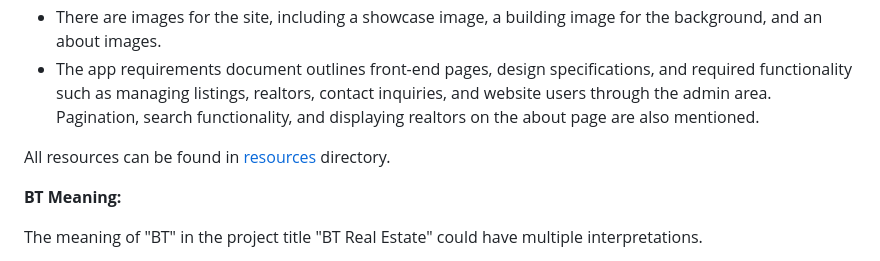
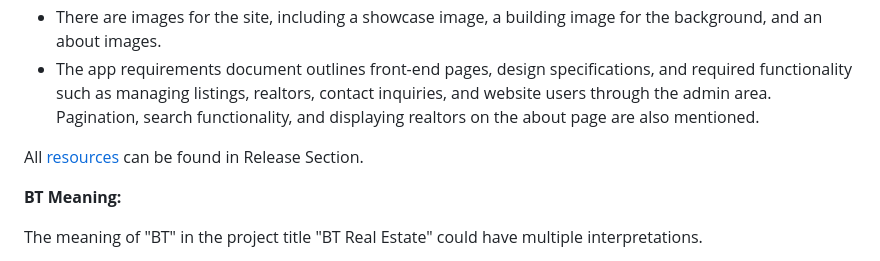
Before and after one commit to dev-mdirfan/BT-Real-Estate, a Markdown page: README.md, the part around the change. GitHub-like rendering.

Commit message:
resources link added in Update README.md

```diff
--- a/README.md
+++ b/README.md
@@ -6,7 +6,7 @@
 - There are images for the site, including a showcase image, a building image for the background, and an about images.
 - The app requirements document outlines front-end pages, design specifications, and required functionality such as managing listings, realtors, contact inquiries, and website users through the admin area. Pagination, search functionality, and displaying realtors on the about page are also mentioned.
 
-All resources can be found in [resources](../resources) directory.
+All [resources]() can be found in Release Section.
 
 **BT Meaning:**
 
```
